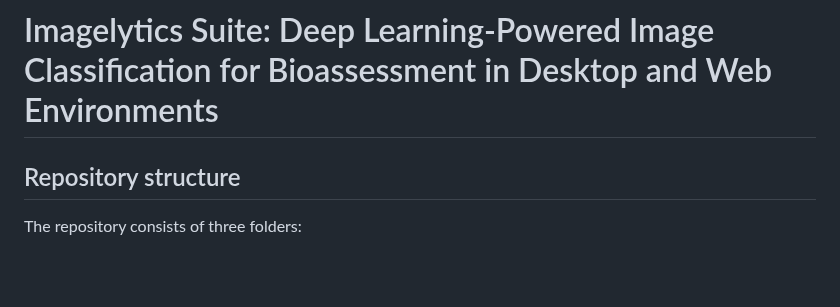
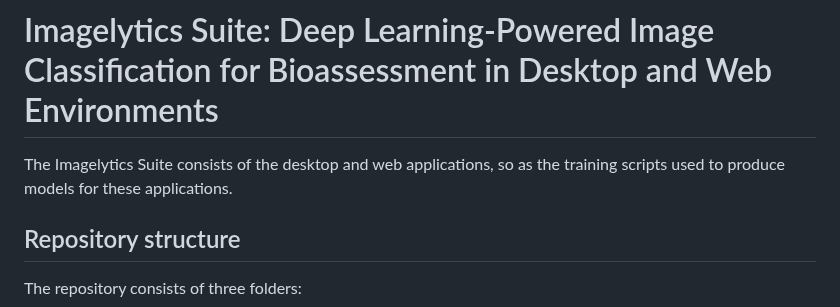
Before and after one commit to a-milosavljevic/imagelytics, a Markdown page: README.md, the part around the change. Rendered like a GitHub page; blank space fills up the shorter version.

```diff
--- a/README.md
+++ b/README.md
@@ -1,4 +1,6 @@
 # Imagelytics Suite: Deep Learning-Powered Image Classification for Bioassessment in Desktop and Web Environments
+
+The Imagelytics Suite consists of the desktop and web applications, so as the training scripts used to produce models for these applications.
 
 ## Repository structure
 The repository consists of three folders:
```
